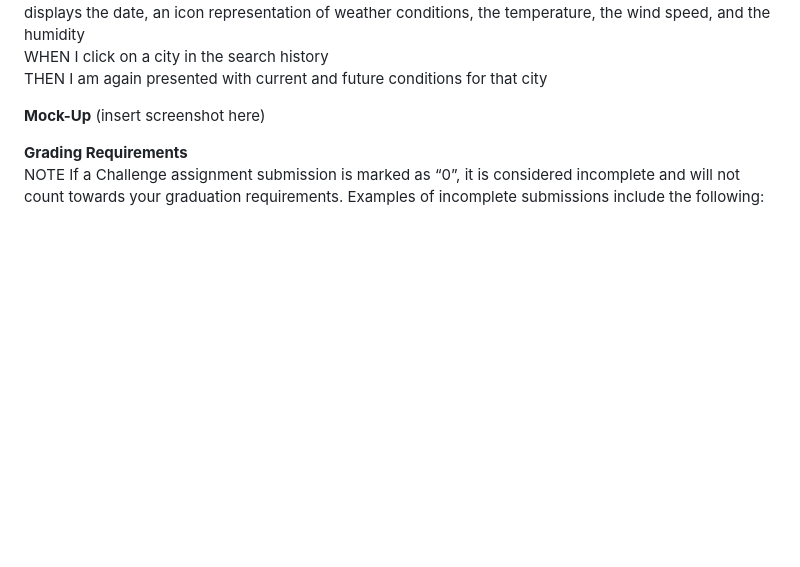
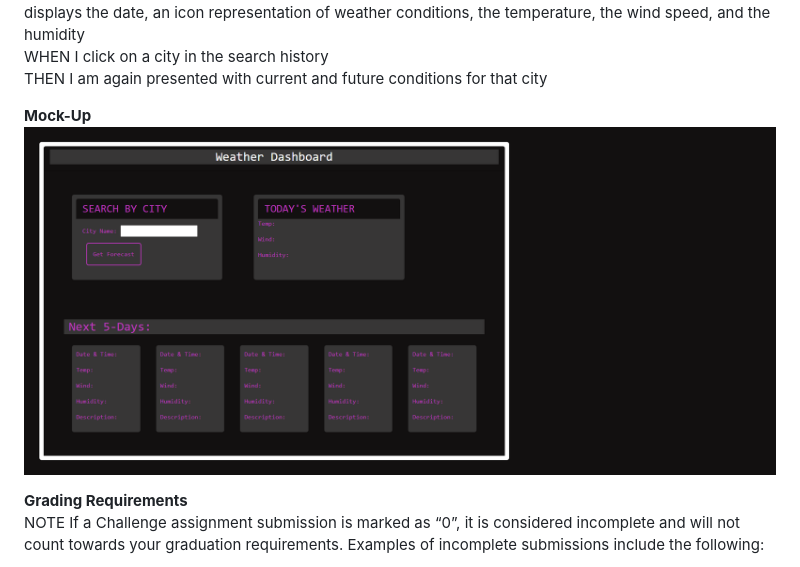
Before and after one commit to ChrisGaye/Daily-Weather, a Markdown page: README.md, the part around the change. Drawn GitHub-style; pictures changed too: assets/images/Screenshot 2024-02-14 225213.png (added); blank space fills up the shorter version.

Commit message:
added screenshot to README

```diff
--- a/README.md
+++ b/README.md
@@ -18,7 +18,7 @@ WHEN I click on a city in the search history
 THEN I am again presented with current and future conditions for that city
 
 **Mock-Up**
-(insert screenshot here)
+![Alt text](assets/images/Screenshot%202024-02-14%20225213.png)
 
 **Grading Requirements**
 NOTE
```
Also changed, not shown: 4 other files.
